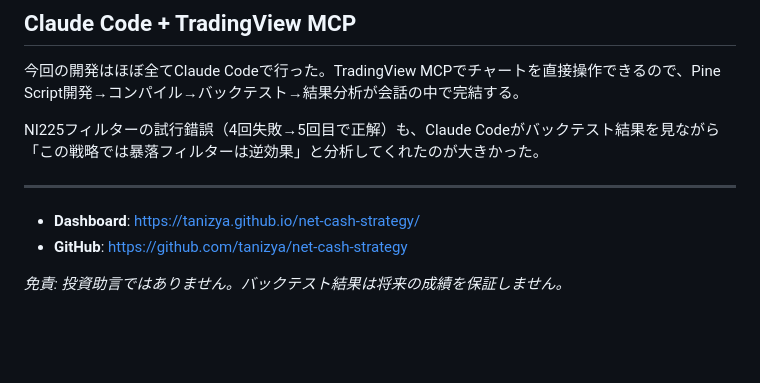
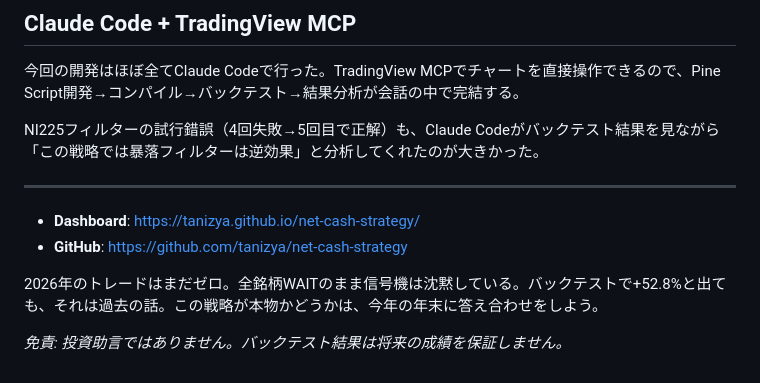
Before and after one commit to tanizya/net-cash-strategy, a Markdown page: articles/zenn-net-cash-select.md, the part around the change. Rendered like a GitHub page; blank space fills up the shorter version.

```diff
--- a/articles/zenn-net-cash-select.md
+++ b/articles/zenn-net-cash-select.md
@@ -89,4 +89,6 @@ NI225フィルターの試行錯誤（4回失敗→5回目で正解）も、Clau
 - **Dashboard**: https://tanizya.github.io/net-cash-strategy/
 - **GitHub**: https://github.com/tanizya/net-cash-strategy
 
+2026年のトレードはまだゼロ。全銘柄WAITのまま信号機は沈黙している。バックテストで+52.8%と出ても、それは過去の話。この戦略が本物かどうかは、今年の年末に答え合わせをしよう。
+
 *免責: 投資助言ではありません。バックテスト結果は将来の成績を保証しません。*
```
Also changed, not shown: articles/note-net-cash-select.md (+4 -0 lines).
